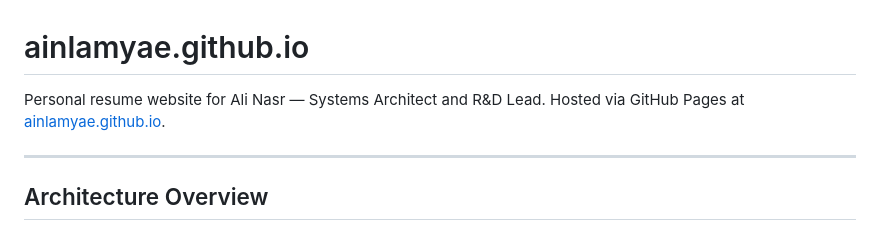
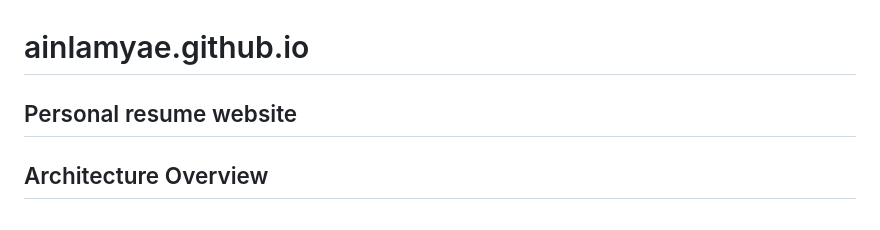
Before and after one commit to ainlamyae/ainlamyae.github.io, a Markdown page: README.md, the part around the change. Drawn GitHub-style.

Commit message:
Simplify README header

```diff
--- a/README.md
+++ b/README.md
@@ -1,8 +1,6 @@
 # ainlamyae.github.io
 
-Personal resume website for Ali Nasr — Systems Architect and R&D Lead.
-Hosted via GitHub Pages at [ainlamyae.github.io](https://ainlamyae.github.io).
-
+Personal resume website
 ---
 
 ## Architecture Overview
```
